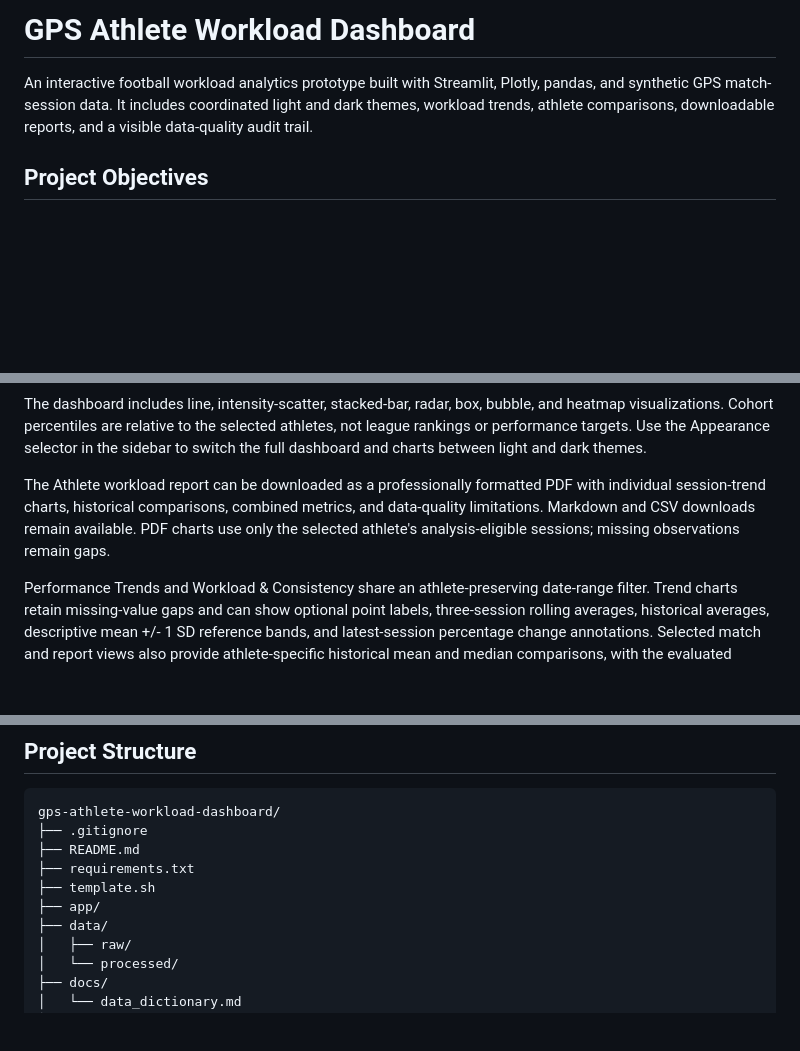
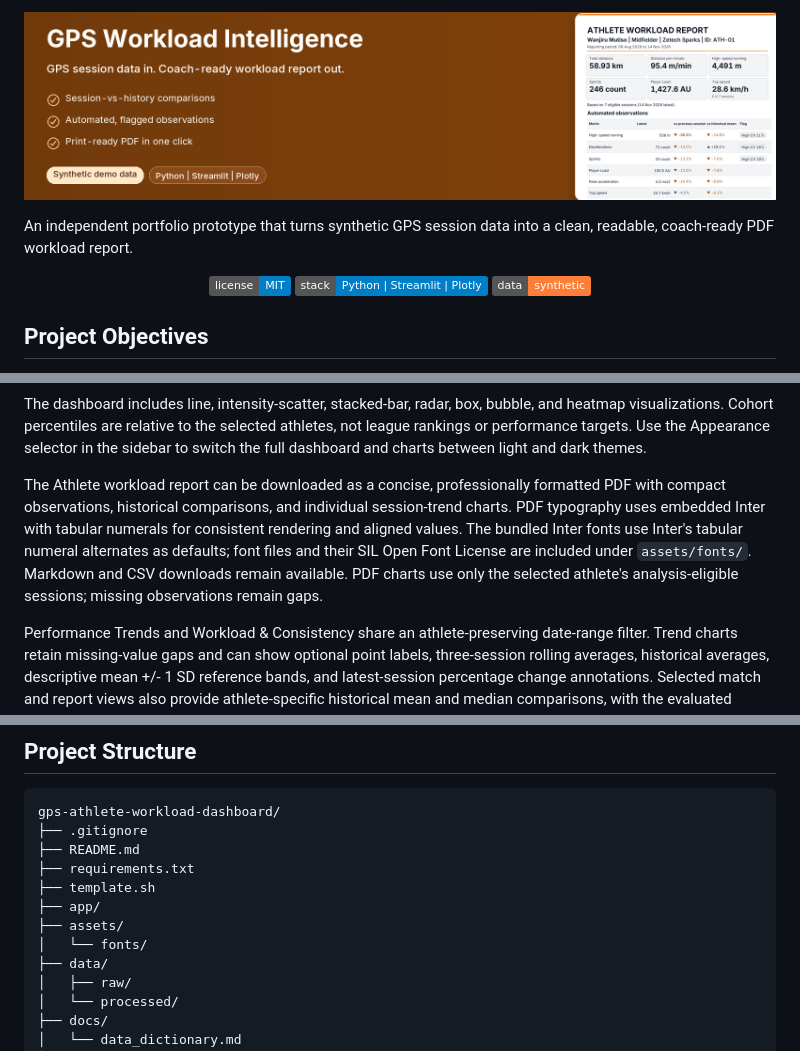
Before and after one commit to ashpe-osk/gps-athlete-workload-dashboard, a Markdown page: README.md, 3 parts joined by grey strips. GitHub-like rendering; pictures changed too: docs/banner-wide.png (added); badges without logos; blank space fills up the shorter version.

Commit message:
Improve report generation

```diff
--- a/README.md
+++ b/README.md
@@ -1,9 +1,15 @@
-# GPS Athlete Workload Dashboard
+<p align="center">
+  <img src="docs/banner-wide.png" alt="Athlete workload report preview showing KPI cards and automated observations" width="100%">
+</p>
 
-An interactive football workload analytics prototype built with Streamlit,
-Plotly, pandas, and synthetic GPS match-session data. It includes coordinated
-light and dark themes, workload trends, athlete comparisons, downloadable
-reports, and a visible data-quality audit trail.
+An independent portfolio prototype that turns synthetic GPS session data into
+a clean, readable, coach-ready PDF workload report.
+
+<p align="center">
+  <img src="https://img.shields.io/badge/license-MIT-blue.svg" alt="MIT License">
+  <img src="https://img.shields.io/badge/stack-Python%20%7C%20Streamlit%20%7C%20Plotly-informational" alt="Python, Streamlit, and Plotly">
+  <img src="https://img.shields.io/badge/data-synthetic-orange" alt="Synthetic data">
+</p>
 
 ## Project Objectives
 
@@ -23,11 +29,15 @@ selected athletes, not league rankings or performance targets. Use the
 Appearance selector in the sidebar to switch the full dashboard and charts
 between light and dark themes.
 
-The Athlete workload report can be downloaded as a professionally formatted
-PDF with individual session-trend charts, historical comparisons, combined
-metrics, and data-quality limitations. Markdown and CSV downloads remain
-available. PDF charts use only the selected athlete's analysis-eligible
-sessions; missing observations remain gaps.
+The Athlete workload report can be downloaded as a concise, professionally
+formatted PDF with compact observations, historical comparisons, and
+individual session-trend charts. PDF typography uses embedded Inter with
+tabular numerals for consistent rendering and aligned values. The bundled
+Inter fonts use Inter's tabular numeral alternates as defaults; font files and
+their SIL Open Font License are included under `assets/fonts/`. Markdown and
+CSV downloads remain available.
+PDF charts use only the selected athlete's analysis-eligible sessions;
+missing observations remain gaps.
 
 Performance Trends and Workload & Consistency share an athlete-preserving
 date-range filter. Trend charts retain missing-value gaps and can show
@@ -79,6 +89,8 @@ gps-athlete-workload-dashboard/
 ├── requirements.txt
 ├── template.sh
 ├── app/
+├── assets/
+│   └── fonts/
 ├── data/
 │   ├── raw/
 │   └── processed/
```
Also changed, not shown: docs/banner.png (added), 12 other files.
